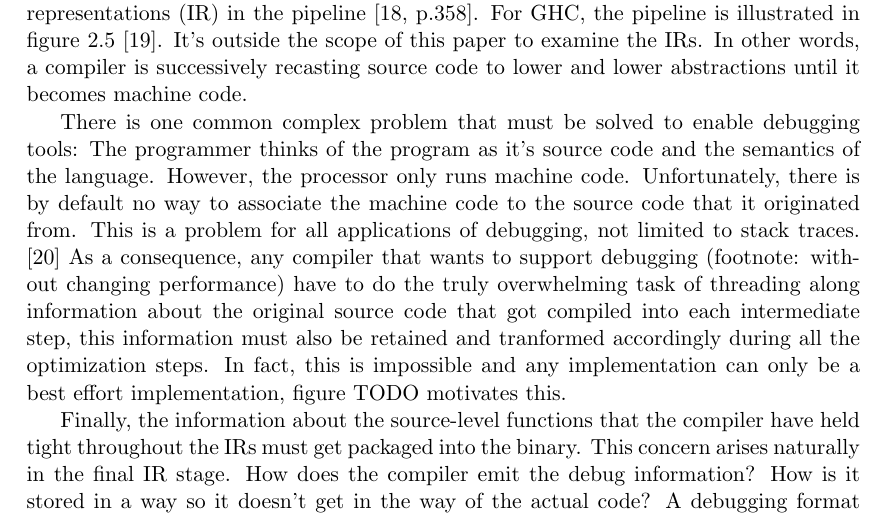
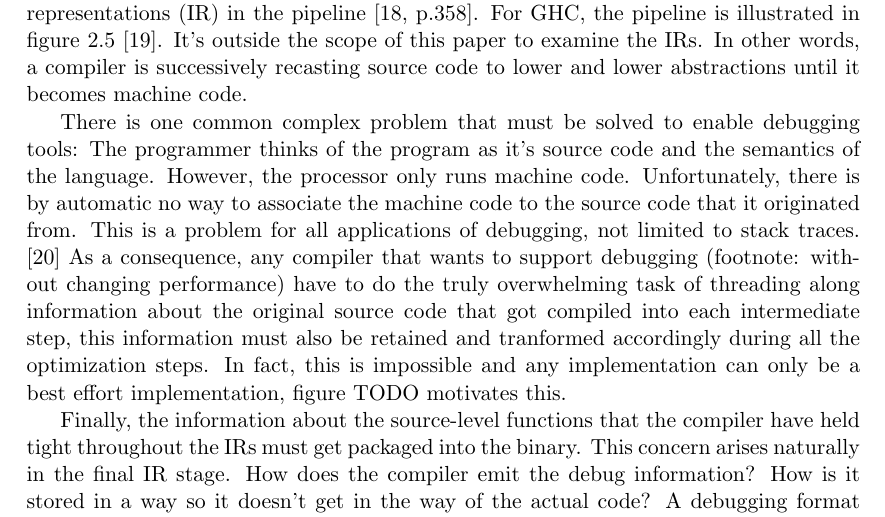
Before and after one commit to Tarrasch/exjobb, a LaTeX thesis (report/main.tex, which reads report/include/background.tex): part of page 9 of 19, cut so that both start at the same text. Compiled offline with pdfLaTeX.

Commit message:
Fix word

```diff
--- a/report/include/background.tex
+++ b/report/include/background.tex
@@ -257,7 +257,7 @@ included.}\label{fig:ghc_phases}
 There is one common complex problem that must be solved to enable debugging
 tools: The programmer thinks of the program as it's source code and the
 semantics of the language. However, the processor only runs machine code.
-Unfortunately, there is by default no way to associate the machine code to the
+Unfortunately, there is by automatic no way to associate the machine code to the
 source code that it originated from. This is a problem for all applications of
 debugging, not limited to stack traces. \cite{eager2012introduction} As a consequence, any
 compiler that wants to support debugging (footnote: without changing
```
